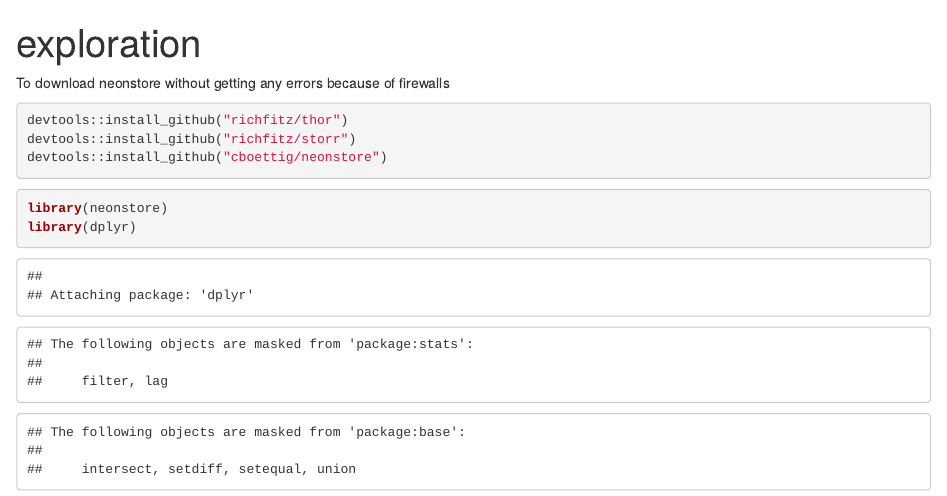
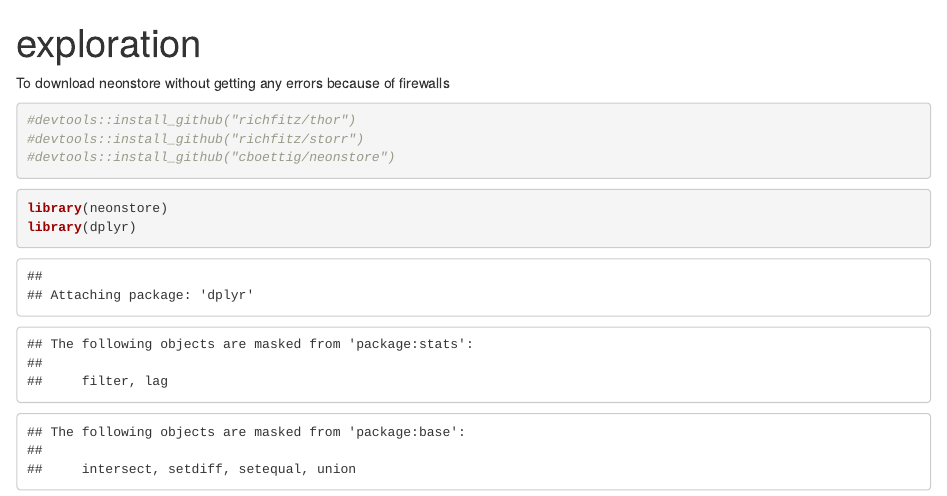
Before and after one commit to mlap/neon4cast-aquatics, an R Markdown document (minlake/data_wrangling_pose.Rmd): the page in a window 1100 px wide, from its top. Rendered offline with R 4.5, knitr and Pandoc, with nearby package versions; some code elsewhere in the file could not run offline.

Commit message:
deleting install block

````diff
--- a/minlake/data_wrangling_pose.Rmd
+++ b/minlake/data_wrangling_pose.Rmd
@@ -4,9 +4,9 @@ output: html_document
 ---
 To download neonstore without getting any errors because of firewalls
 ```{r}
-devtools::install_github("richfitz/thor")
-devtools::install_github("richfitz/storr")
-devtools::install_github("cboettig/neonstore")
+#devtools::install_github("richfitz/thor")
+#devtools::install_github("richfitz/storr")
+#devtools::install_github("cboettig/neonstore")
 ```
 
 
````
